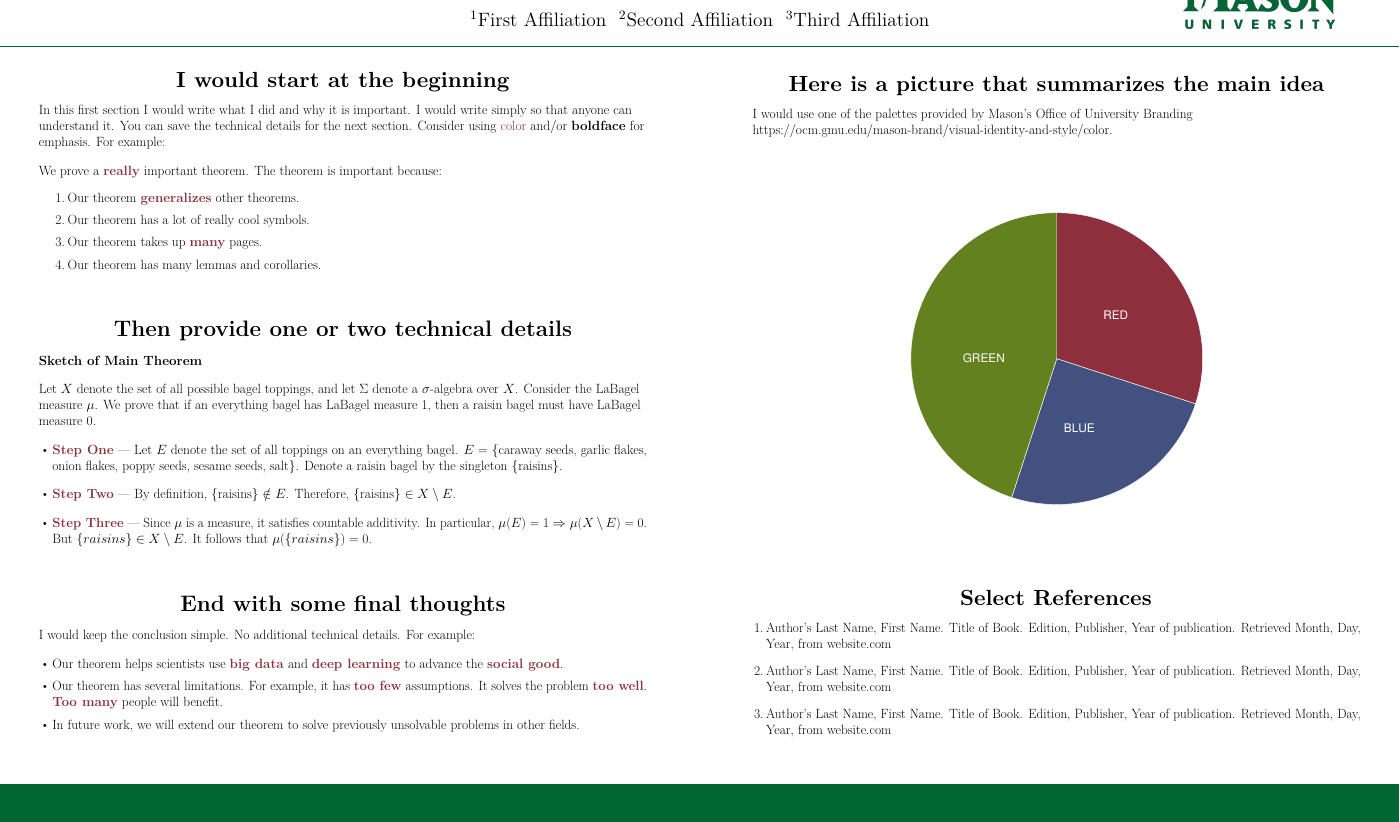
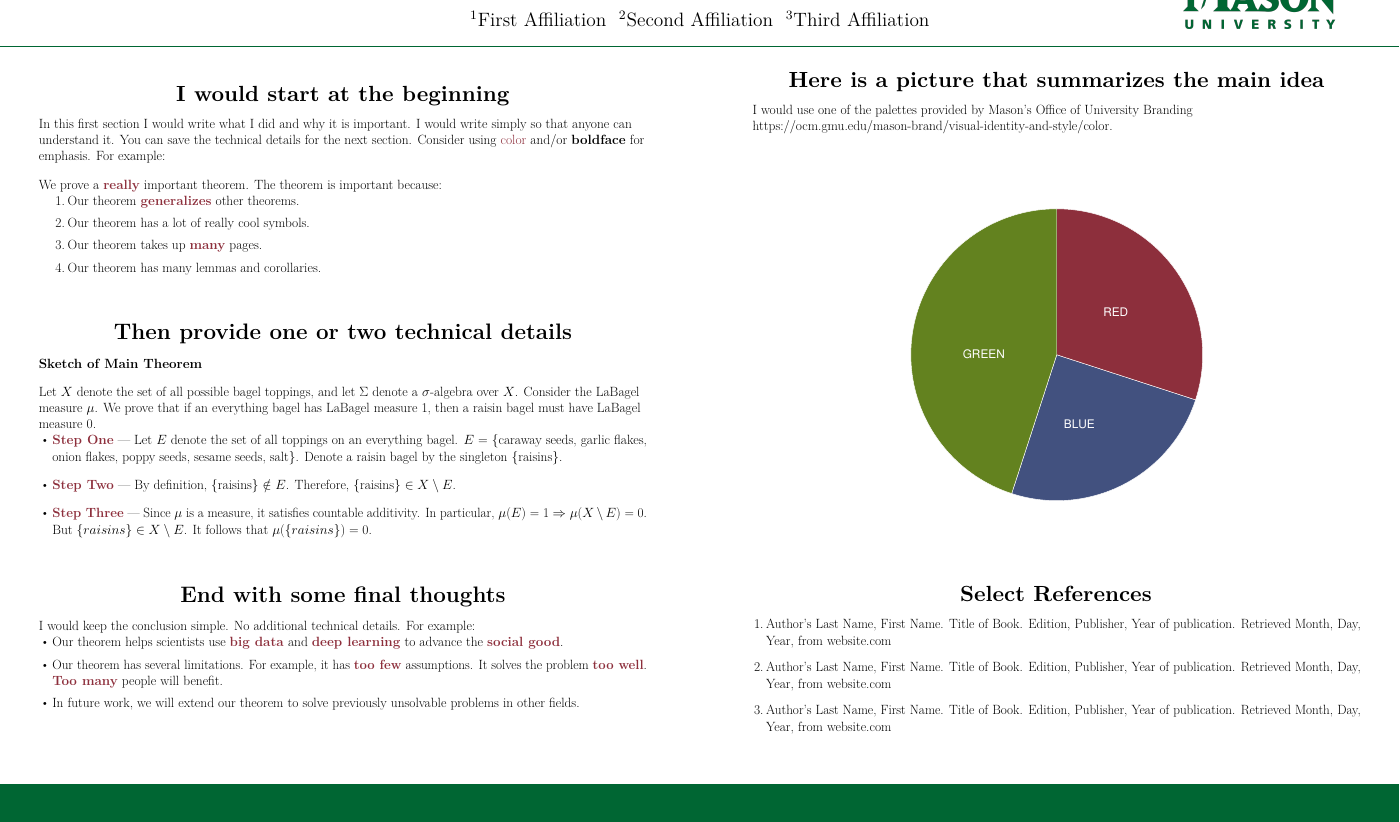
Before and after one commit to jauerbach/poster_template, an R Markdown document (poster.Rmd): part of the page, cut so that both start at the same text. Rendered offline with R 4.5, knitr and Pandoc, then LaTeX, with nearby package versions.

Commit message:
Add files via upload

```diff
--- a/poster.Rmd
+++ b/poster.Rmd
@@ -64,8 +64,6 @@ header-includes:
 We prove a \textcolor{GMUred}{\textbf{really}} important theorem. The theorem is important because:
 \end{flushleft}
 
-\vspace{2em}
-
 \Huge
   \begin{enumerate}
     \setlength\itemsep{.5em}
@@ -91,8 +89,6 @@ Let $X$ denote the set of all possible bagel toppings, and let $\Sigma$ denote a
 
 \end{flushleft}
 
-\vspace{1em}
-
 \Huge
   \begin{itemize}
     \setlength\itemsep{1em}
@@ -110,8 +106,6 @@ Let $X$ denote the set of all possible bagel toppings, and let $\Sigma$ denote a
 \begin{flushleft}
 I would keep the conclusion simple. No additional technical details. For example:
 \end{flushleft}
-
-\vspace{1em}
 
 \Huge
   \begin{itemize}
```
